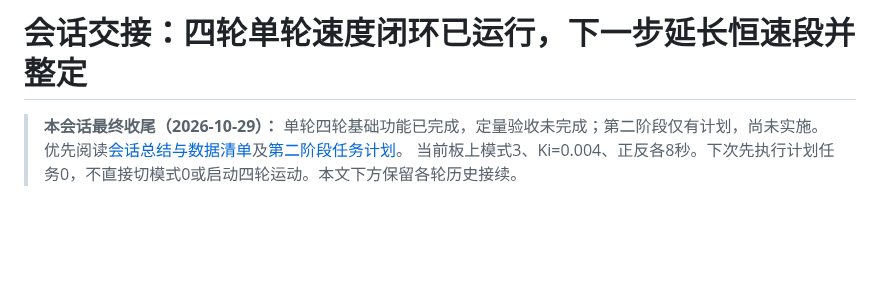
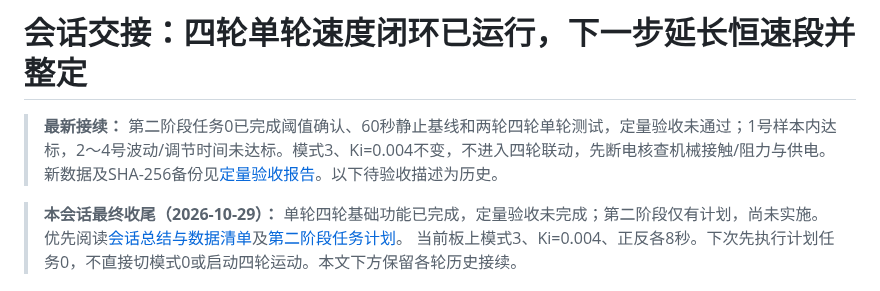
Before and after one commit to ethan123-zhang/RM_Vision, a Markdown page: docs/handoffs/2026-10-29-cboard-speed-loop.md, the part around the change. GitHub-like rendering; blank space fills up the shorter version.

```diff
--- a/docs/handoffs/2026-10-29-cboard-speed-loop.md
+++ b/docs/handoffs/2026-10-29-cboard-speed-loop.md
@@ -1,4 +1,6 @@
 # 会话交接：四轮单轮速度闭环已运行，下一步延长恒速段并整定
+
+> **最新接续：** 第二阶段任务0已完成阈值确认、60秒静止基线和两轮四轮单轮测试，定量验收未通过；1号样本内达标，2～4号波动/调节时间未达标。模式3、Ki=0.004不变，不进入四轮联动，先断电核查机械接触/阻力与供电。新数据及SHA-256备份见[定量验收报告](../experiments/stage1-acceptance/README.md)。以下待验收描述为历史。
 
 > **本会话最终收尾（2026-10-29）：** 单轮四轮基础功能已完成，定量验收未完成；第二阶段仅有计划，尚未实施。
 > 优先阅读[会话总结与数据清单](../experiments/2026-10-29-single-wheel-session/README.md)及[第二阶段任务计划](../superpowers/plans/2026-10-29-cboard-stage2.md)。
```
Also changed, not shown: PROGRESS.md (+2 -0 lines), README.md (+2 -2 lines), docs/experiments/stage1-acceptance/speed-traces.png (added), 13 other files.
